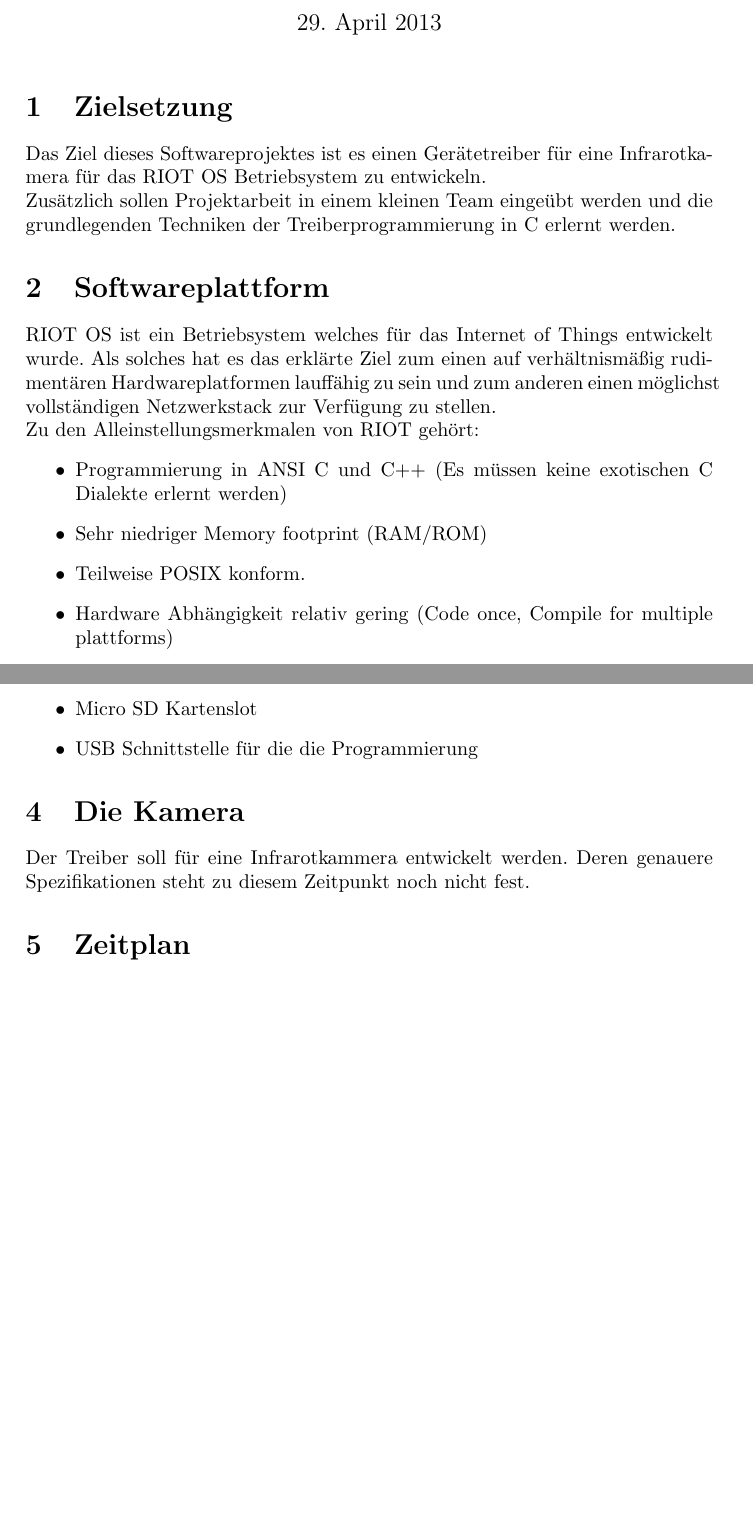
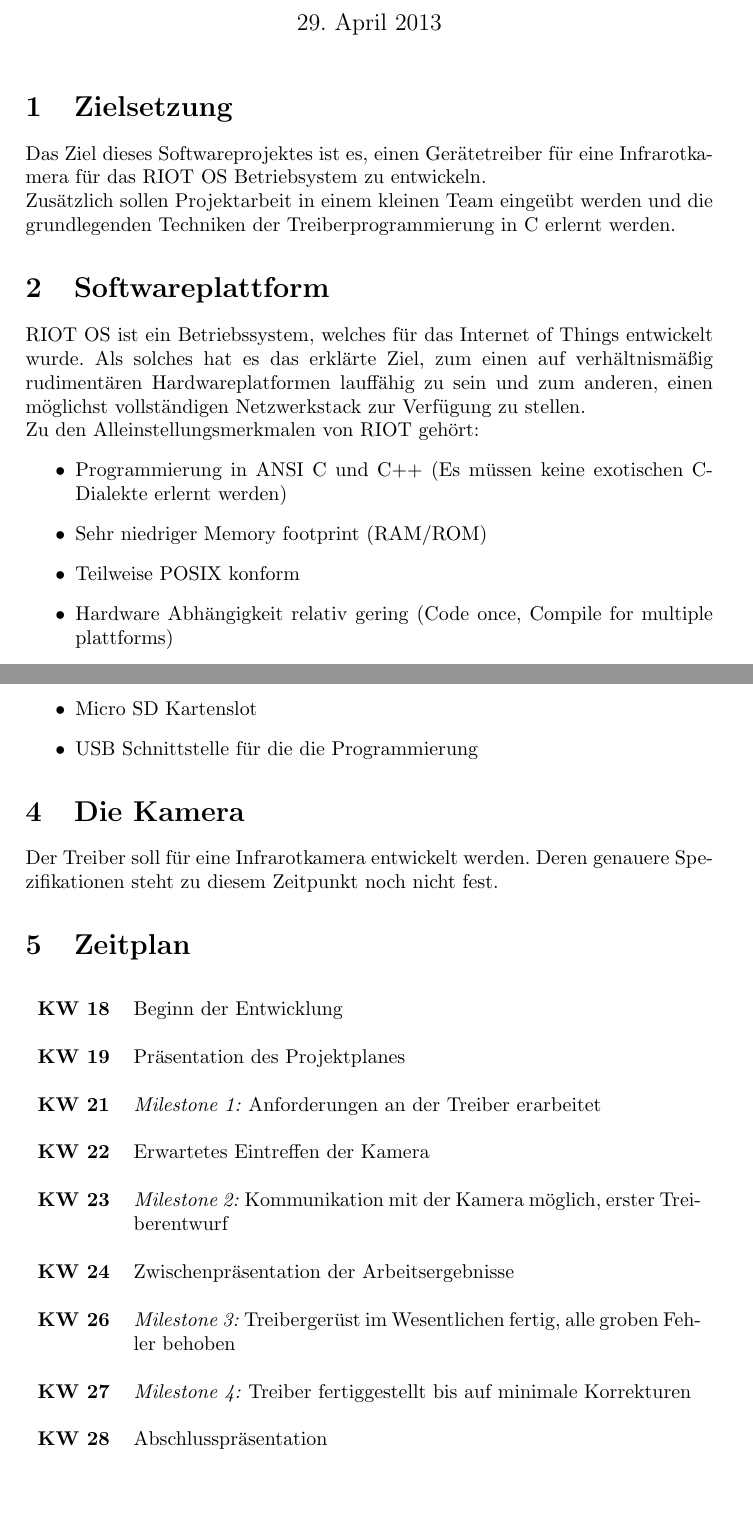
Before and after one commit to swp2013riot/riot-cam-driver, a LaTeX document (Projektplan/projektplan.tex): two parts of pages 1 and 2 of 2, joined at a grey line, cut so that both start at the same text. Compiled offline with pdfLaTeX.

Commit message:
Zeitplan eingefügt, Rechtschreibung, Zeichensetzung

```diff
--- a/Projektplan/projektplan.tex
+++ b/Projektplan/projektplan.tex
@@ -3,6 +3,7 @@
 \usepackage[utf8]{inputenc}
 \usepackage[german]{babel}
 \usepackage[pdfborder={0 0 0}]{hyperref}
+\usepackage{tabularx}
 
 \setlength{\parindent}{0cm}
 
@@ -16,19 +17,19 @@
 
 \section{Zielsetzung}
 
-Das Ziel dieses Softwareprojektes ist es einen Gerätetreiber für eine Infrarotkamera für das
+Das Ziel dieses Softwareprojektes ist es, einen Gerätetreiber für eine Infrarotkamera für das
 RIOT OS Betriebsystem zu entwickeln.
 
 Zusätzlich sollen Projektarbeit in einem kleinen Team eingeübt werden und die grundlegenden Techniken der Treiberprogrammierung in C erlernt werden.
 \section{Softwareplattform}
-RIOT OS ist ein Betriebsystem welches für das Internet of Things entwickelt wurde.
-Als solches hat es das erklärte Ziel zum einen auf verhältnismäßig rudimentären Hardwareplatformen lauffähig zu sein und zum anderen einen möglichst vollständigen Netzwerkstack zur Verfügung zu stellen.
+RIOT OS ist ein Betriebssystem, welches für das Internet of Things entwickelt wurde.
+Als solches hat es das erklärte Ziel, zum einen auf verhältnismäßig rudimentären Hardwareplatformen lauffähig zu sein und zum anderen, einen möglichst vollständigen Netzwerkstack zur Verfügung zu stellen.
 
 Zu den Alleinstellungsmerkmalen von RIOT gehört:
 \begin{itemize}
-\item Programmierung in ANSI C und C++ (Es müssen keine exotischen C Dialekte erlernt werden)
+\item Programmierung in ANSI C und C++ (Es müssen keine exotischen C-Dialekte erlernt werden)
 \item Sehr niedriger Memory footprint (RAM/ROM)
-\item Teilweise POSIX konform.
+\item Teilweise POSIX konform
 \item Hardware Abhängigkeit relativ gering (Code once, Compile for multiple plattforms)
 \end{itemize}
 
@@ -47,8 +48,21 @@
 \end{itemize}
 
 \section{Die Kamera}
-Der Treiber soll für eine Infrarotkammera entwickelt werden. Deren genauere Spezifikationen steht zu diesem Zeitpunkt noch nicht fest.
+Der Treiber soll für eine Infrarotkamera entwickelt werden. Deren genauere Spezifikationen steht zu diesem Zeitpunkt noch nicht fest.
 
 \section{Zeitplan}
 
+\renewcommand{\arraystretch}{2}
+\begin{tabularx}{\textwidth}{lX}
+\textbf{KW 18} & Beginn der Entwicklung \\
+\textbf{KW 19} & Präsentation des Projektplanes \\
+\textbf{KW 21} & \emph{Milestone 1:} Anforderungen an der Treiber erarbeitet \\
+\textbf{KW 22} & Erwartetes Eintreffen der Kamera \\
+\textbf{KW 23} & \emph{Milestone 2:} Kommunikation mit der Kamera möglich, erster Treiberentwurf \\
+\textbf{KW 24} & Zwischenpräsentation der Arbeitsergebnisse \\
+\textbf{KW 26} & \emph{Milestone 3:} Treibergerüst im Wesentlichen fertig, alle groben Fehler behoben \\
+\textbf{KW 27} & \emph{Milestone 4:} Treiber fertiggestellt bis auf minimale Korrekturen \\
+\textbf{KW 28} & Abschlusspräsentation \\
+\end{tabularx}
+
 \end{document}
```
